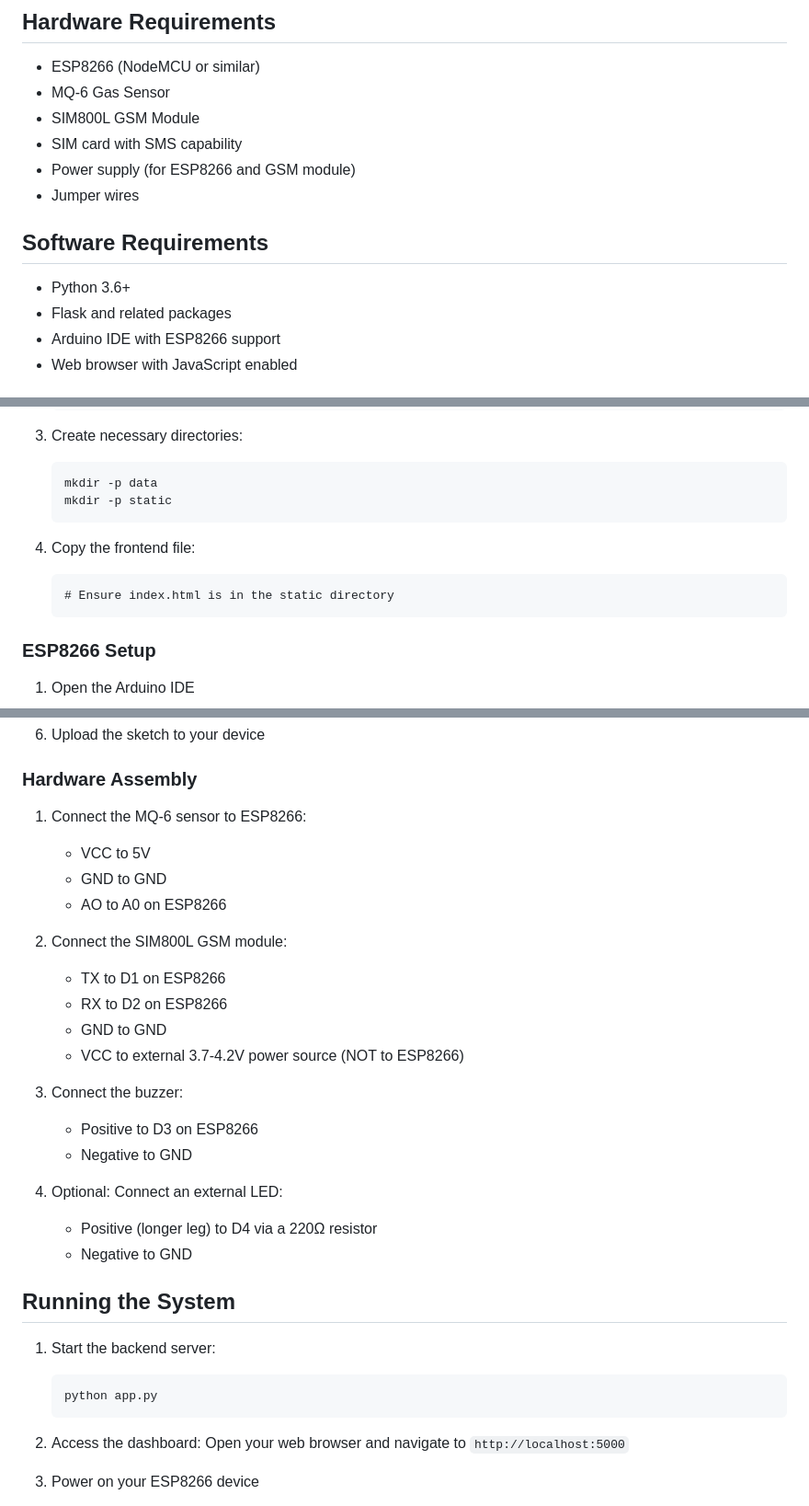
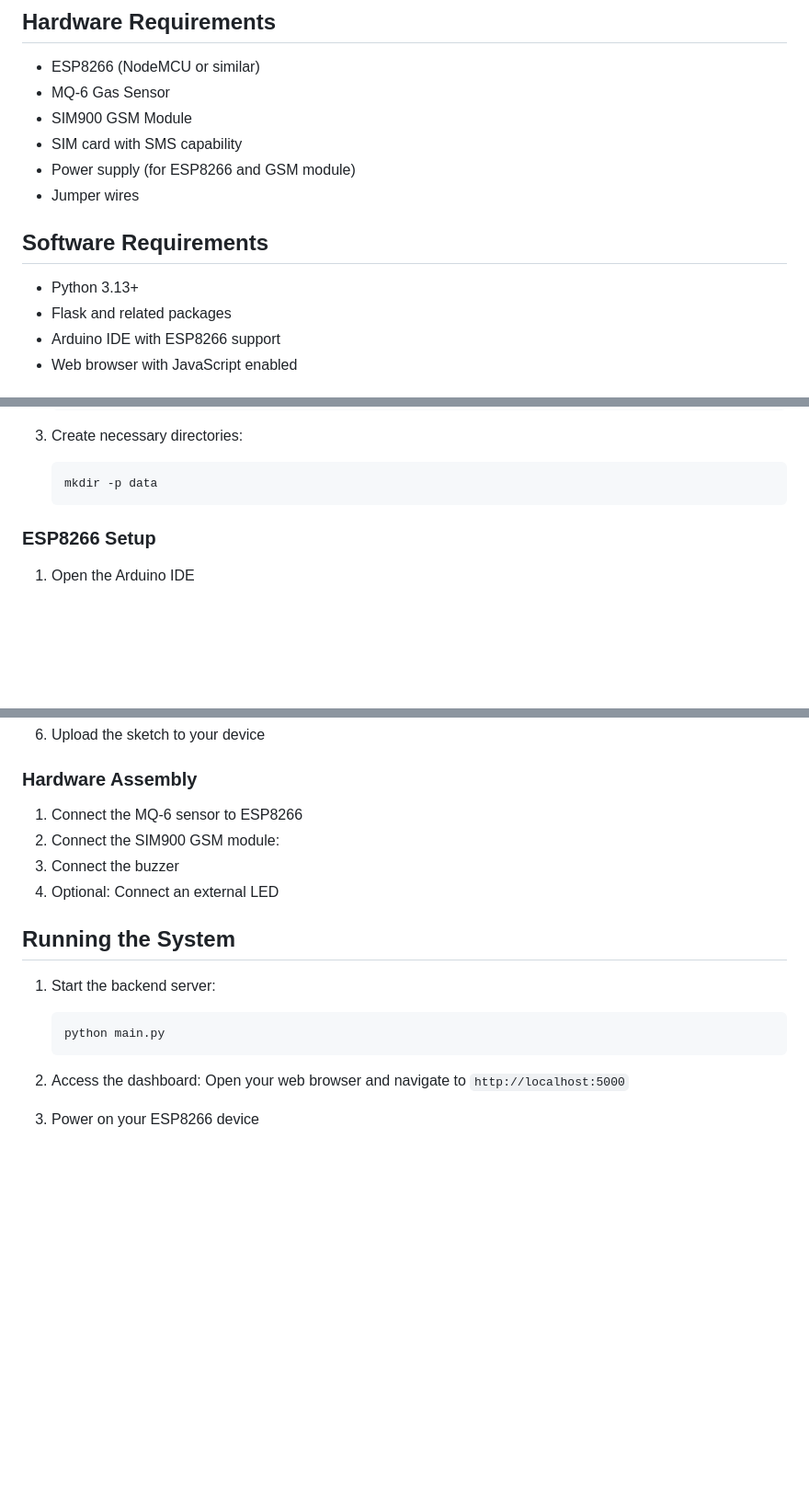
Before and after one commit to e-mutai/Gas-Detection, a Markdown page: README.md, 3 parts joined by grey strips. Shown: that part at 92% size. GitHub-like rendering; blank space fills up the shorter version.

````diff
--- a/README.md
+++ b/README.md
@@ -15,14 +15,14 @@ A real-time combustible gas monitoring system using ESP8266, MQ-6 sensor, and GS
 
 - ESP8266 (NodeMCU or similar)
 - MQ-6 Gas Sensor
-- SIM800L GSM Module
+- SIM900 GSM Module
 - SIM card with SMS capability
 - Power supply (for ESP8266 and GSM module)
 - Jumper wires
 
 ## Software Requirements
 
-- Python 3.6+
+- Python 3.13+
 - Flask and related packages
 - Arduino IDE with ESP8266 support
 - Web browser with JavaScript enabled
@@ -45,12 +45,6 @@ A real-time combustible gas monitoring system using ESP8266, MQ-6 sensor, and GS
 3. Create necessary directories:
    ```
    mkdir -p data
-   mkdir -p static
-   ```
-
-4. Copy the frontend file:
-   ```
-   # Ensure index.html is in the static directory
    ```
 
 ### ESP8266 Setup
@@ -73,30 +67,16 @@ A real-time combustible gas monitoring system using ESP8266, MQ-6 sensor, and GS
 
 ### Hardware Assembly
 
-1. Connect the MQ-6 sensor to ESP8266:
-   - VCC to 5V
-   - GND to GND
-   - AO to A0 on ESP8266
-
-2. Connect the SIM800L GSM module:
-   - TX to D1 on ESP8266
-   - RX to D2 on ESP8266
-   - GND to GND
-   - VCC to external 3.7-4.2V power source (NOT to ESP8266)
-
-3. Connect the buzzer:
-   - Positive to D3 on ESP8266
-   - Negative to GND
-
-4. Optional: Connect an external LED:
-   - Positive (longer leg) to D4 via a 220Ω resistor
-   - Negative to GND
+1. Connect the MQ-6 sensor to ESP8266
+2. Connect the SIM900 GSM module:
+3. Connect the buzzer
+4. Optional: Connect an external LED
 
 ## Running the System
 
 1. Start the backend server:
    ```
-   python app.py
+   python main.py
    ```
 
 2. Access the dashboard:
````
Also changed, not shown: other parts of README.md (+0 -1 lines).
